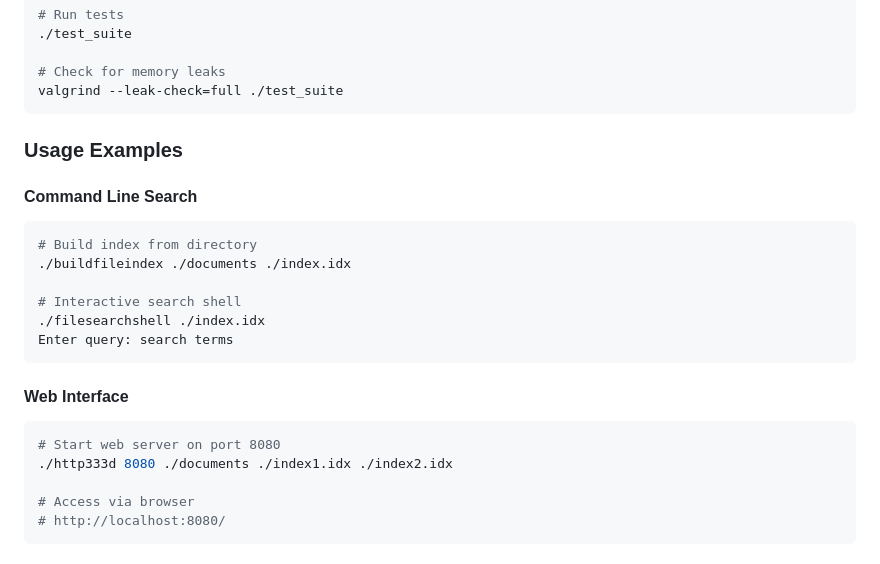
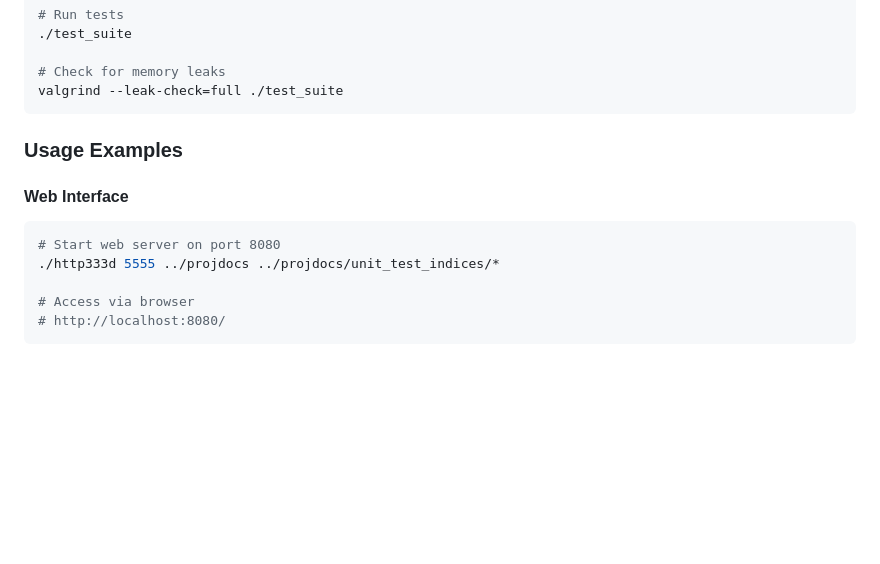
Before and after one commit to amgupta2/File-System-Search-Engine, a Markdown page: README.md, the part around the change. Drawn GitHub-style; blank space fills up the shorter version.

````diff
--- a/README.md
+++ b/README.md
@@ -107,20 +107,10 @@ valgrind --leak-check=full ./test_suite
 
 ### Usage Examples
 
-#### Command Line Search
-```bash
-# Build index from directory
-./buildfileindex ./documents ./index.idx
-
-# Interactive search shell
-./filesearchshell ./index.idx
-Enter query: search terms
-```
-
 #### Web Interface
 ```bash
 # Start web server on port 8080
-./http333d 8080 ./documents ./index1.idx ./index2.idx
+./http333d 5555 ../projdocs ../projdocs/unit_test_indices/*
 
 # Access via browser
 # http://localhost:8080/
````
